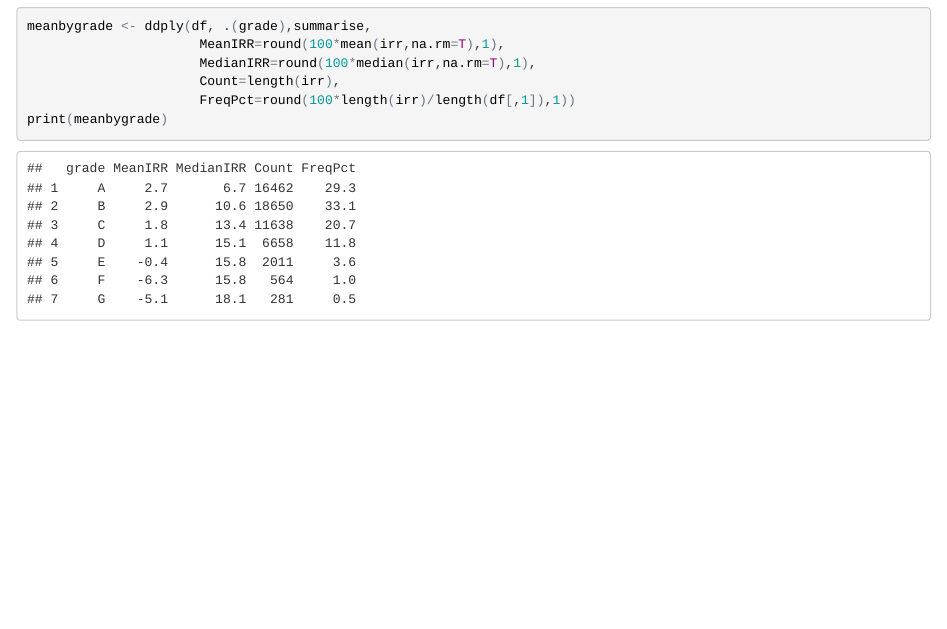
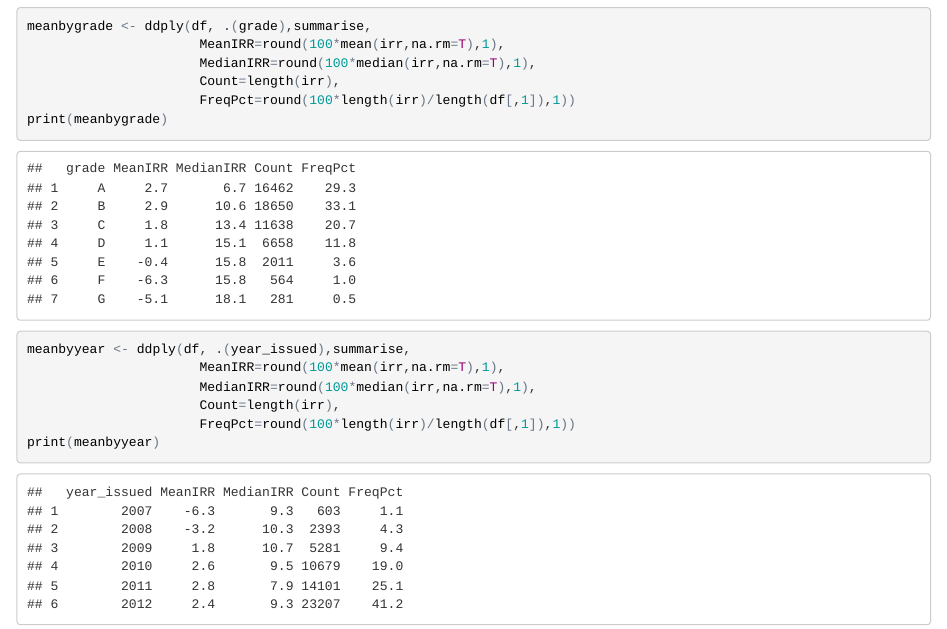
Before and after one commit to rexmacey/LendingClub, an R Markdown document (ExamineIRR.rmd): the page in a window 1100 px wide, from 3620 px down. The pictures show the output file ExamineIRR.html that the author committed with the source, opened offline.

Commit message:
Added IRR calc by Issue Year

````diff
--- a/ExamineIRR.rmd
+++ b/ExamineIRR.rmd
@@ -93,4 +93,11 @@ meanbygrade <- ddply(df, .(grade),summarise,
                       Count=length(irr),
                       FreqPct=round(100*length(irr)/length(df[,1]),1))
 print(meanbygrade)
+
+meanbyyear <- ddply(df, .(year_issued),summarise,
+                      MeanIRR=round(100*mean(irr,na.rm=T),1),
+                      MedianIRR=round(100*median(irr,na.rm=T),1),
+                      Count=length(irr),
+                      FreqPct=round(100*length(irr)/length(df[,1]),1))
+print(meanbyyear)
 ```
````
Also changed, not shown: ExamineIRR.html.
